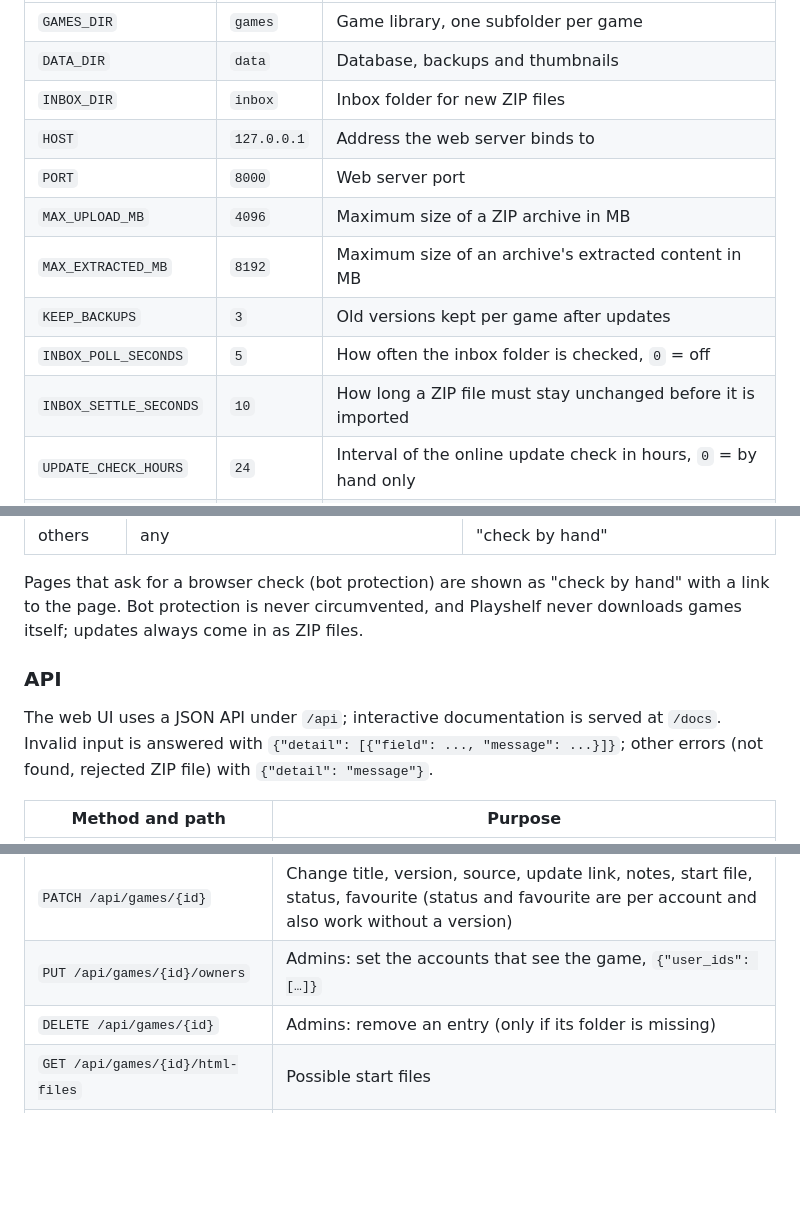
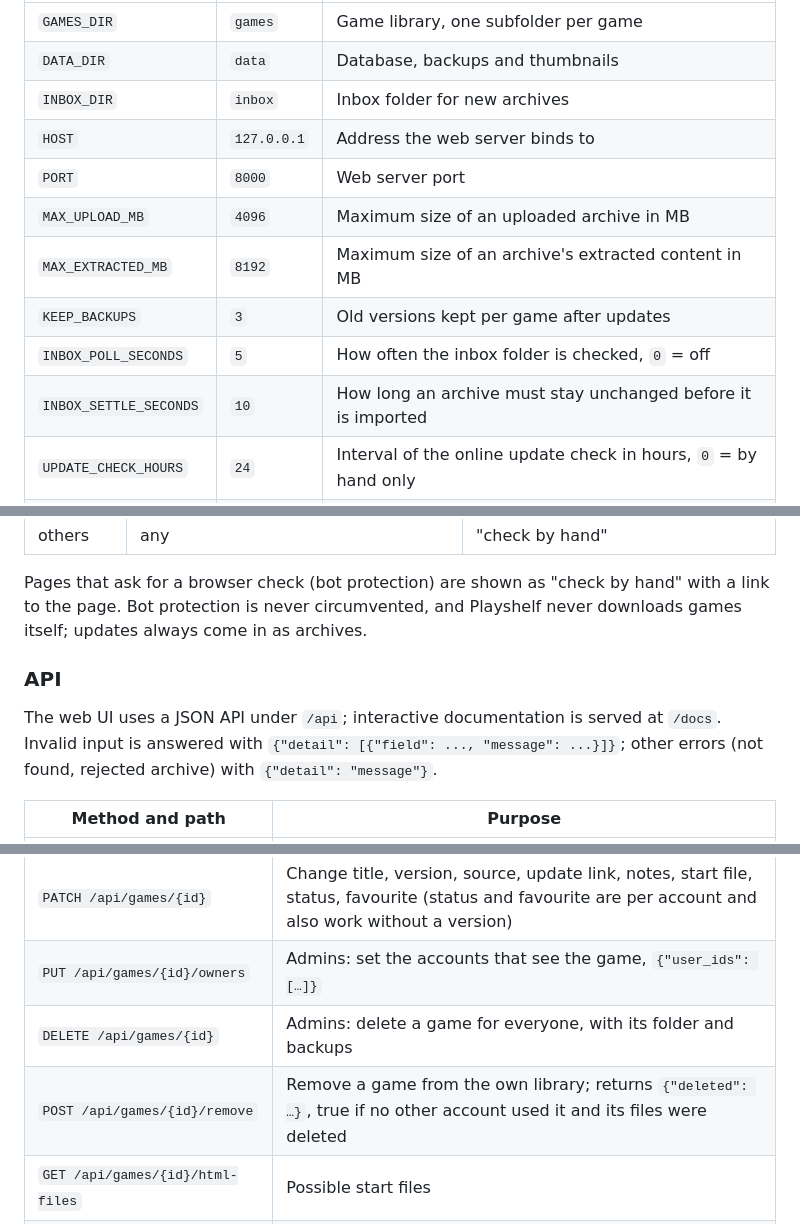
Before and after one commit to nan-gits/playshelf, a Markdown page: README.md, 3 parts joined by grey strips. Drawn GitHub-style; blank space fills up the shorter version.

```diff
--- a/README.md
+++ b/README.md
@@ -83,14 +89,14 @@ cp .env.example .env
 |---|---|---|
 | `GAMES_DIR` | `games` | Game library, one subfolder per game |
 | `DATA_DIR` | `data` | Database, backups and thumbnails |
-| `INBOX_DIR` | `inbox` | Inbox folder for new ZIP files |
+| `INBOX_DIR` | `inbox` | Inbox folder for new archives |
 | `HOST` | `127.0.0.1` | Address the web server binds to |
 | `PORT` | `8000` | Web server port |
-| `MAX_UPLOAD_MB` | `4096` | Maximum size of a ZIP archive in MB |
+| `MAX_UPLOAD_MB` | `4096` | Maximum size of an uploaded archive in MB |
 | `MAX_EXTRACTED_MB` | `8192` | Maximum size of an archive's extracted content in MB |
 | `KEEP_BACKUPS` | `3` | Old versions kept per game after updates |
 | `INBOX_POLL_SECONDS` | `5` | How often the inbox folder is checked, `0` = off |
-| `INBOX_SETTLE_SECONDS` | `10` | How long a ZIP file must stay unchanged before it is imported |
+| `INBOX_SETTLE_SECONDS` | `10` | How long an archive must stay unchanged before it is imported |
 | `UPDATE_CHECK_HOURS` | `24` | Interval of the online update check in hours, `0` = by hand only |
 | `ADULT_SOURCES` | `false` | Offer the adult game sites F95Zone and TFGames as sources |
 | `UI_LANGUAGE` | `auto` | Interface language: `en`, `de`, or `auto` for the browser's language (English if it is neither) |
@@ -239,13 +260,13 @@ understands common spellings (`0.11` = `0_11` = `v0.11`, `1.0` = `1.0.0`,
 
 Pages that ask for a browser check (bot protection) are shown as "check by hand" with a
 link to the page. Bot protection is never circumvented, and Playshelf never downloads games
-itself; updates always come in as ZIP files.
+itself; updates always come in as archives.
 
 ### API
 
 The web UI uses a JSON API under `/api`; interactive documentation is served at
 `/docs`. Invalid input is answered with `{"detail": [{"field": ..., "message": ...}]}`;
-other errors (not found, rejected ZIP file) with `{"detail": "message"}`.
+other errors (not found, rejected archive) with `{"detail": "message"}`.
 
 | Method and path | Purpose |
 |---|---|
@@ -253,7 +274,8 @@ other errors (not found, rejected ZIP file) with `{"detail": "message"}`.
 | `GET /api/games/{id}` | One game |
 | `PATCH /api/games/{id}` | Change title, version, source, update link, notes, start file, status, favourite (status and favourite are per account and also work without a version) |
 | `PUT /api/games/{id}/owners` | Admins: set the accounts that see the game, `{"user_ids": […]}` |
-| `DELETE /api/games/{id}` | Admins: remove an entry (only if its folder is missing) |
+| `DELETE /api/games/{id}` | Admins: delete a game for everyone, with its folder and backups |
+| `POST /api/games/{id}/remove` | Remove a game from the own library; returns `{"deleted": …}`, true if no other account used it and its files were deleted |
 | `GET /api/games/{id}/html-files` | Possible start files |
 | `POST /api/scan` | Admins: rescan the games folder; returns new, found and missing counts |
 | `GET /api/sources` | Sources offered for the update link |
```
Also changed, not shown: other parts of README.md (+49 -24 lines), docs/DEPLOYMENT.md (+7 -7 lines), docs/INSTALL.md (+4 -4 lines).
